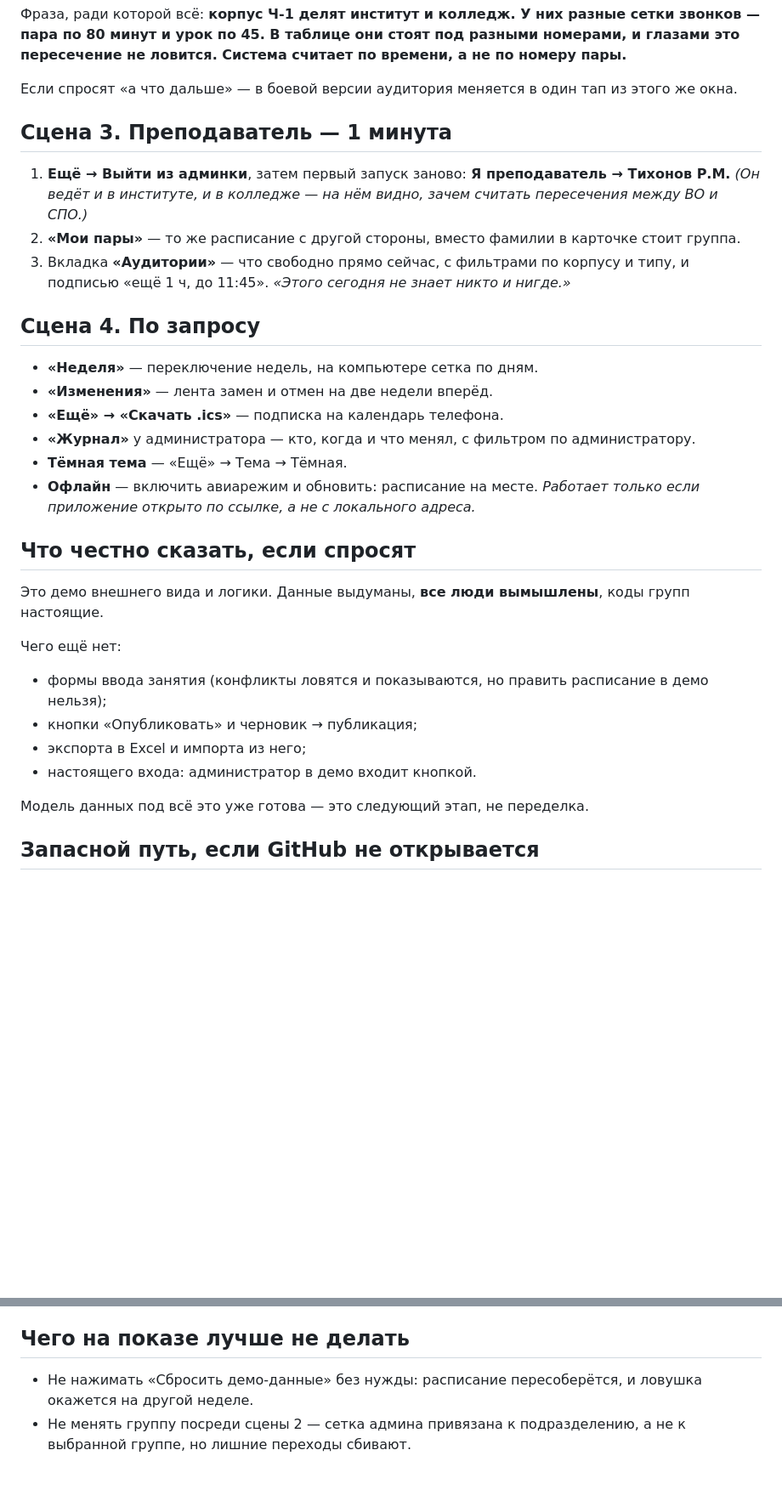
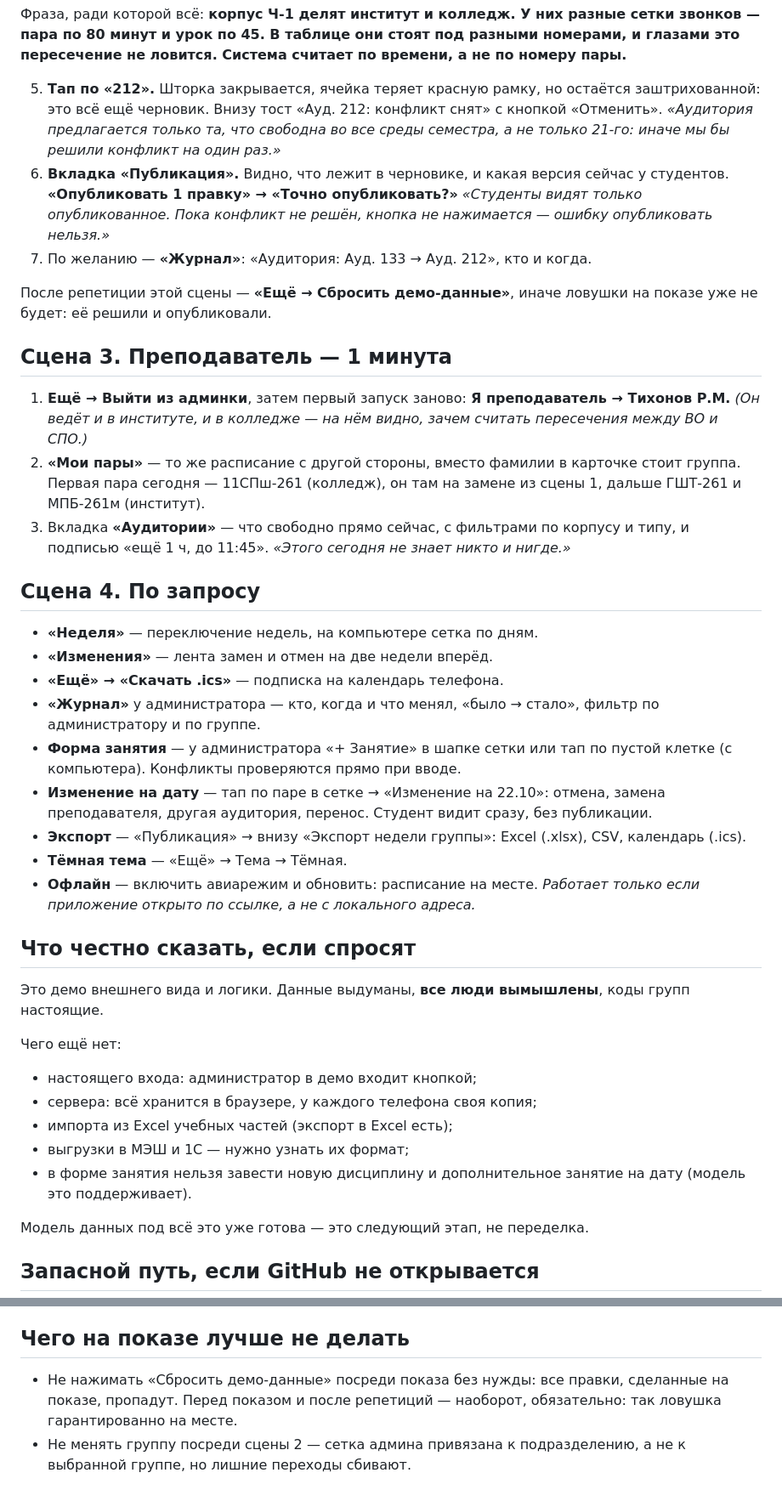
Before and after one commit to stesik-ivan/raspisanie-mgpu, a Markdown page: docs/06-progon.md, 2 parts joined by grey strips. Shown at 85% size. Rendered like a GitHub page; blank space fills up the shorter version.

Commit message:
docs(06): сценарий показа под полную админку
Сцена 2: после разбора ловушки — тап по 212 и публикация, что говорить,
и обязательный сброс демо-данных после репетиции. Сцена 3: у Тихонова
видна замена в колледже. Сцена 4: форма занятия, изменение на дату,
журнал «было → стало», экспорт. «Чего ещё нет» переписан: форма,
изменения, публикация и экспорт в Excel теперь есть.

Co-Authored-By: Claude Opus 5.5 <noreply@anthropic.com>

```diff
--- a/docs/06-progon.md
+++ b/docs/06-progon.md
@@ -62,8 +62,19 @@
 разными номерами, и глазами это пересечение не ловится. Система считает
 по времени, а не по номеру пары.**
 
-Если спросят «а что дальше» — в боевой версии аудитория меняется в один тап
-из этого же окна.
+5. **Тап по «212».** Шторка закрывается, ячейка теряет красную рамку, но
+   остаётся заштрихованной: это всё ещё черновик. Внизу тост «Ауд. 212:
+   конфликт снят» с кнопкой «Отменить».
+   *«Аудитория предлагается только та, что свободна во все среды семестра,
+   а не только 21-го: иначе мы бы решили конфликт на один раз.»*
+6. **Вкладка «Публикация».** Видно, что лежит в черновике, и какая версия
+   сейчас у студентов. **«Опубликовать 1 правку» → «Точно опубликовать?»**
+   *«Студенты видят только опубликованное. Пока конфликт не решён,
+   кнопка не нажимается — ошибку опубликовать нельзя.»*
+7. По желанию — **«Журнал»**: «Аудитория: Ауд. 133 → Ауд. 212», кто и когда.
+
+После репетиции этой сцены — **«Ещё → Сбросить демо-данные»**, иначе
+ловушки на показе уже не будет: её решили и опубликовали.
 
 ## Сцена 3. Преподаватель — 1 минута
 
@@ -72,7 +83,8 @@
    *(Он ведёт и в институте, и в колледже — на нём видно, зачем считать
    пересечения между ВО и СПО.)*
 2. **«Мои пары»** — то же расписание с другой стороны, вместо фамилии в
-   карточке стоит группа.
+   карточке стоит группа. Первая пара сегодня — 11СПш-261 (колледж), он
+   там на замене из сцены 1, дальше ГШТ-261 и МПБ-261м (институт).
 3. Вкладка **«Аудитории»** — что свободно прямо сейчас, с фильтрами по
    корпусу и типу, и подписью «ещё 1 ч, до 11:45».
    *«Этого сегодня не знает никто и нигде.»*
@@ -82,8 +94,15 @@
 - **«Неделя»** — переключение недель, на компьютере сетка по дням.
 - **«Изменения»** — лента замен и отмен на две недели вперёд.
 - **«Ещё» → «Скачать .ics»** — подписка на календарь телефона.
-- **«Журнал»** у администратора — кто, когда и что менял, с фильтром по
-  администратору.
+- **«Журнал»** у администратора — кто, когда и что менял, «было → стало»,
+  фильтр по администратору и по группе.
+- **Форма занятия** — у администратора «+ Занятие» в шапке сетки или тап
+  по пустой клетке (с компьютера). Конфликты проверяются прямо при вводе.
+- **Изменение на дату** — тап по паре в сетке → «Изменение на 22.10»:
+  отмена, замена преподавателя, другая аудитория, перенос. Студент видит
+  сразу, без публикации.
+- **Экспорт** — «Публикация» → внизу «Экспорт недели группы»: Excel
+  (.xlsx), CSV, календарь (.ics).
 - **Тёмная тема** — «Ещё» → Тема → Тёмная.
 - **Офлайн** — включить авиарежим и обновить: расписание на месте.
   *Работает только если приложение открыто по ссылке, а не с локального
@@ -95,11 +114,12 @@
 коды групп настоящие.
 
 Чего ещё нет:
-- формы ввода занятия (конфликты ловятся и показываются, но править
-  расписание в демо нельзя);
-- кнопки «Опубликовать» и черновик → публикация;
-- экспорта в Excel и импорта из него;
-- настоящего входа: администратор в демо входит кнопкой.
+- настоящего входа: администратор в демо входит кнопкой;
+- сервера: всё хранится в браузере, у каждого телефона своя копия;
+- импорта из Excel учебных частей (экспорт в Excel есть);
+- выгрузки в МЭШ и 1С — нужно узнать их формат;
+- в форме занятия нельзя завести новую дисциплину и дополнительное
+  занятие на дату (модель это поддерживает).
 
 Модель данных под всё это уже готова — это следующий этап, не переделка.
 
@@ -115,7 +135,8 @@
 
 ## Чего на показе лучше не делать
 
-- Не нажимать «Сбросить демо-данные» без нужды: расписание пересоберётся,
-  и ловушка окажется на другой неделе.
+- Не нажимать «Сбросить демо-данные» посреди показа без нужды: все
+  правки, сделанные на показе, пропадут. Перед показом и после репетиций —
+  наоборот, обязательно: так ловушка гарантированно на месте.
 - Не менять группу посреди сцены 2 — сетка админа привязана к подразделению,
   а не к выбранной группе, но лишние переходы сбивают.
```
